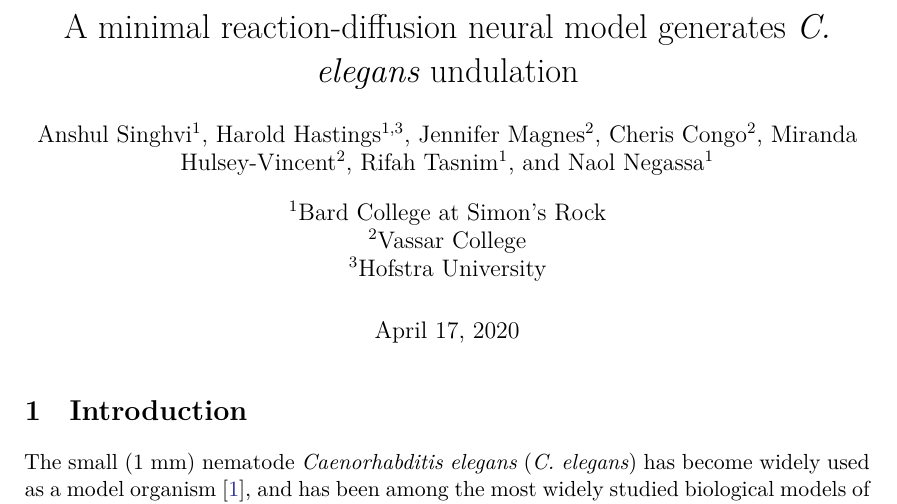
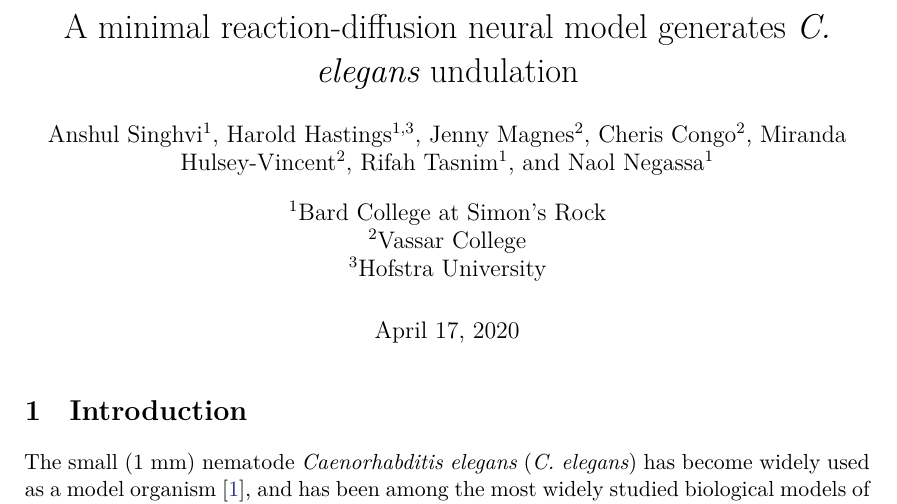
Before and after one commit to asinghvi17/celegans-model-paper, a LaTeX paper (paper.tex): part of page 2 of 9, cut so that both start at the same text. Compiled offline with XeLaTeX; TikZ figures are drawn from their code, not taken from saved files.

Commit message:
Fix Jenny's name
Co-authored-by: Jenny Magnes <jemagnes@vassar.edu>

```diff
--- a/paper.tex
+++ b/paper.tex
@@ -28,7 +28,7 @@
 
 \author[1,3]{Harold Hastings}
 
-\author[2]{Jennifer Magnes}
+\author[2]{Jenny Magnes}
 
 \author[2]{Cheris Congo}
 
```
